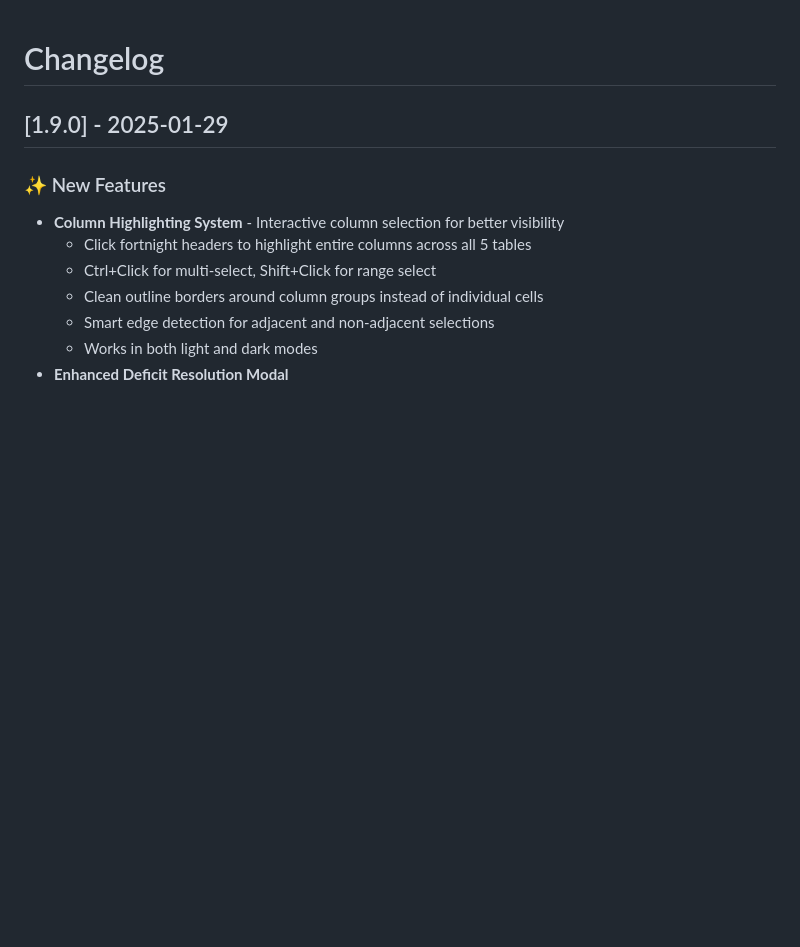
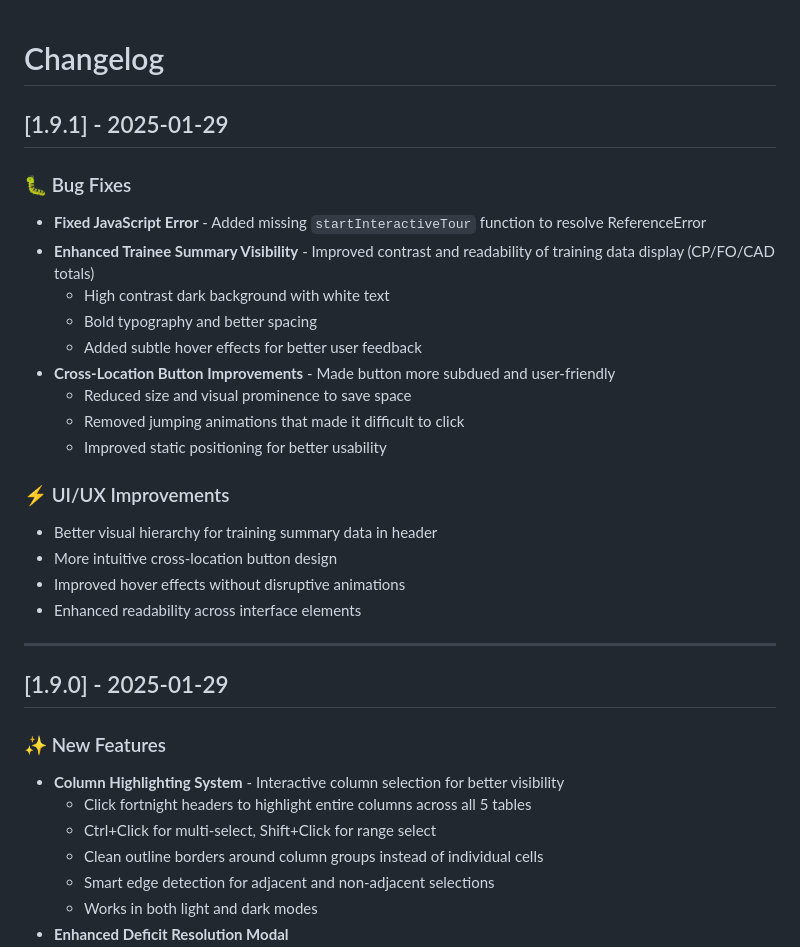
Before and after one commit to melon-hub/trainer-demand, a Markdown page: CHANGELOG.md, the part around the change. Rendered like a GitHub page; blank space fills up the shorter version.

Commit message:
Update CHANGELOG.md with v1.9.1 UI fixes

```diff
--- a/CHANGELOG.md
+++ b/CHANGELOG.md
@@ -1,4 +1,25 @@
 # Changelog
+
+## [1.9.1] - 2025-01-29
+
+### 🐛 Bug Fixes
+- **Fixed JavaScript Error** - Added missing `startInteractiveTour` function to resolve ReferenceError
+- **Enhanced Trainee Summary Visibility** - Improved contrast and readability of training data display (CP/FO/CAD totals)
+  - High contrast dark background with white text
+  - Bold typography and better spacing
+  - Added subtle hover effects for better user feedback
+- **Cross-Location Button Improvements** - Made button more subdued and user-friendly
+  - Reduced size and visual prominence to save space
+  - Removed jumping animations that made it difficult to click
+  - Improved static positioning for better usability
+
+### ⚡ UI/UX Improvements
+- Better visual hierarchy for training summary data in header
+- More intuitive cross-location button design
+- Improved hover effects without disruptive animations
+- Enhanced readability across interface elements
+
+---
 
 ## [1.9.0] - 2025-01-29
 
```
